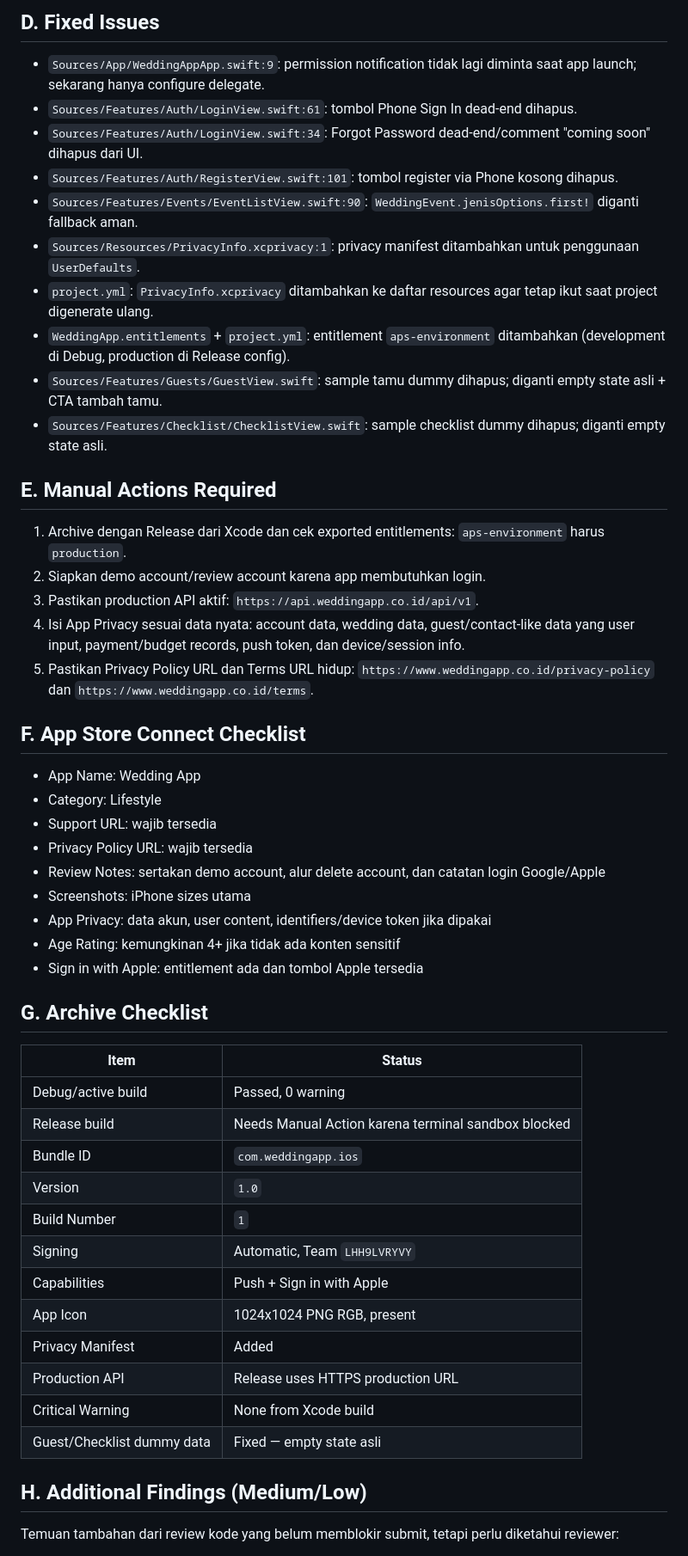
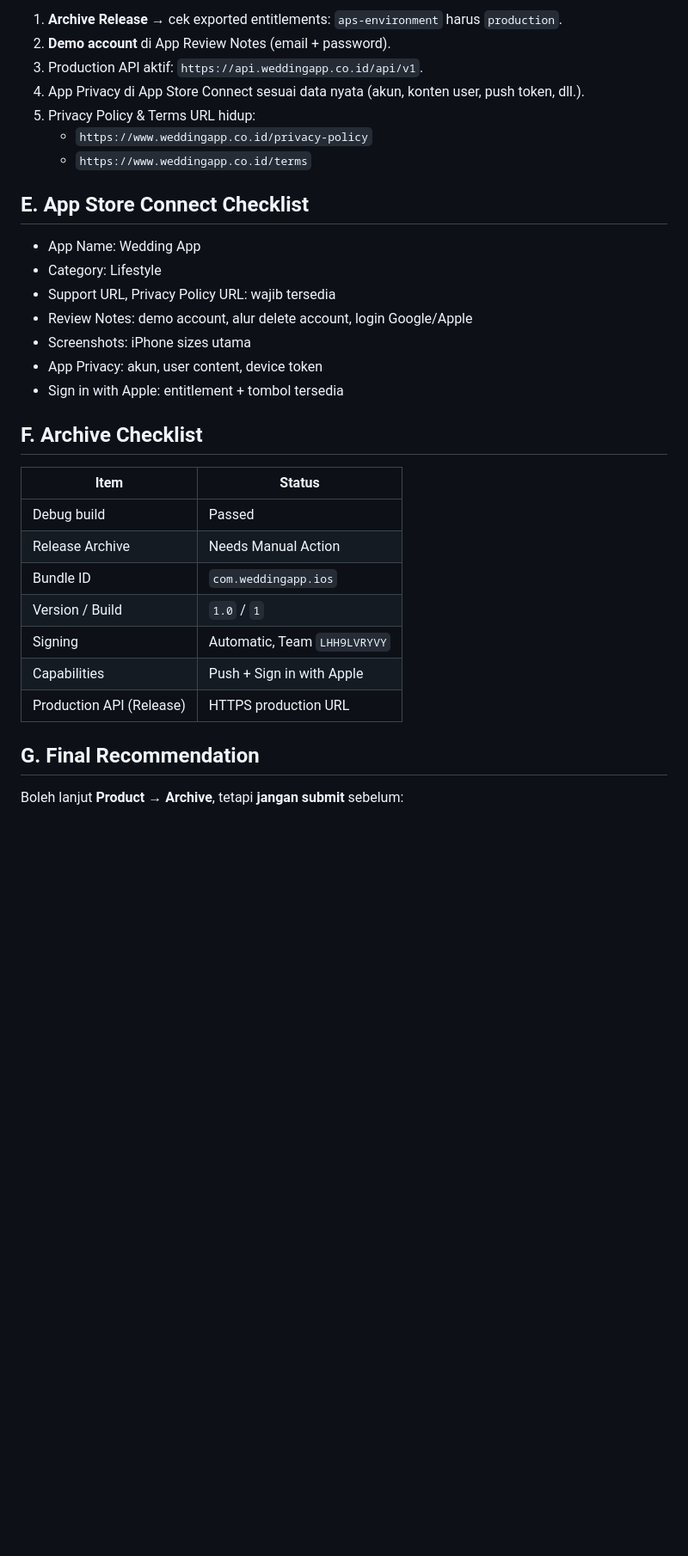
Before and after one commit to retriyuselli/wedding-app, a Markdown page: auditxcode.md, the part around one of its changes. Shown at 86% size. Drawn GitHub-style; blank space fills up the shorter version.

```diff
--- a/auditxcode.md
+++ b/auditxcode.md
@@ -29,55 +39,35 @@ Catatan utama sebelum Archive: pastikan entitlement push notification untuk Rele
 
-## D. Fixed Issues
+1. **Archive Release** → cek exported entitlements: `aps-environment` harus `production`.
+2. **Demo account** di App Review Notes (email + password).
+3. Production API aktif: `https://api.weddingapp.co.id/api/v1`.
+4. App Privacy di App Store Connect sesuai data nyata (akun, konten user, push token, dll.).
+5. Privacy Policy & Terms URL hidup:
+   - `https://www.weddingapp.co.id/privacy-policy`
+   - `https://www.weddingapp.co.id/terms`
 
-- `Sources/App/WeddingAppApp.swift:9`: permission notification tidak lagi diminta saat app launch; sekarang hanya configure delegate.
-- `Sources/Features/Auth/LoginView.swift:61`: tombol Phone Sign In dead-end dihapus.
-- `Sources/Features/Auth/LoginView.swift:34`: Forgot Password dead-end/comment "coming soon" dihapus dari UI.
-- `Sources/Features/Auth/RegisterView.swift:101`: tombol register via Phone kosong dihapus.
-- `Sources/Features/Events/EventListView.swift:90`: `WeddingEvent.jenisOptions.first!` diganti fallback aman.
-- `Sources/Resources/PrivacyInfo.xcprivacy:1`: privacy manifest ditambahkan untuk penggunaan `UserDefaults`.
-- `project.yml`: `PrivacyInfo.xcprivacy` ditambahkan ke daftar resources agar tetap ikut saat project digenerate ulang.
-- `WeddingApp.entitlements` + `project.yml`: entitlement `aps-environment` ditambahkan (development di Debug, production di Release config).
-- `Sources/Features/Guests/GuestView.swift`: sample tamu dummy dihapus; diganti empty state asli + CTA tambah tamu.
-- `Sources/Features/Checklist/ChecklistView.swift`: sample checklist dummy dihapus; diganti empty state asli.
-
-## E. Manual Actions Required
-
-1. Archive dengan Release dari Xcode dan cek exported entitlements: `aps-environment` harus `production`.
-2. Siapkan demo account/review account karena app membutuhkan login.
-3. Pastikan production API aktif: `https://api.weddingapp.co.id/api/v1`.
-4. Isi App Privacy sesuai data nyata: account data, wedding data, guest/contact-like data yang user input, payment/budget records, push token, dan device/session info.
-5. Pastikan Privacy Policy URL dan Terms URL hidup: `https://www.weddingapp.co.id/privacy-policy` dan `https://www.weddingapp.co.id/terms`.
-
-## F. App Store Connect Checklist
+## E. App Store Connect Checklist
 
 - App Name: Wedding App
 - Category: Lifestyle
-- Support URL: wajib tersedia
-- Privacy Policy URL: wajib tersedia
-- Review Notes: sertakan demo account, alur delete account, dan catatan login Google/Apple
+- Support URL, Privacy Policy URL: wajib tersedia
+- Review Notes: demo account, alur delete account, login Google/Apple
 - Screenshots: iPhone sizes utama
-- App Privacy: data akun, user content, identifiers/device token jika dipakai
-- Age Rating: kemungkinan 4+ jika tidak ada konten sensitif
-- Sign in with Apple: entitlement ada dan tombol Apple tersedia
+- App Privacy: akun, user content, device token
+- Sign in with Apple: entitlement + tombol tersedia
 
-## G. Archive Checklist
+## F. Archive Checklist
 
 | Item | Status |
 |---|---|
-| Debug/active build | Passed, 0 warning |
-| Release build | Needs Manual Action karena terminal sandbox blocked |
+| Debug build | Passed |
+| Release Archive | Needs Manual Action |
 | Bundle ID | `com.weddingapp.ios` |
-| Version | `1.0` |
-| Build Number | `1` |
+| Version / Build | `1.0` / `1` |
 | Signing | Automatic, Team `LHH9LVRYVY` |
 | Capabilities | Push + Sign in with Apple |
-| App Icon | 1024x1024 PNG RGB, present |
-| Privacy Manifest | Added |
-| Production API | Release uses HTTPS production URL |
-| Critical Warning | None from Xcode build |
-| Guest/Checklist dummy data | Fixed — empty state asli |
+| Production API (Release) | HTTPS production URL |
 
-## H. Additional Findings (Medium/Low)
+## G. Final Recommendation
 
-Temuan tambahan dari review kode yang belum memblokir submit, tetapi perlu diketahui reviewer:
+Boleh lanjut **Product → Archive**, tetapi **jangan submit** sebelum:
 
```
Also changed, not shown: other parts of auditxcode.md (+24 -41 lines).
